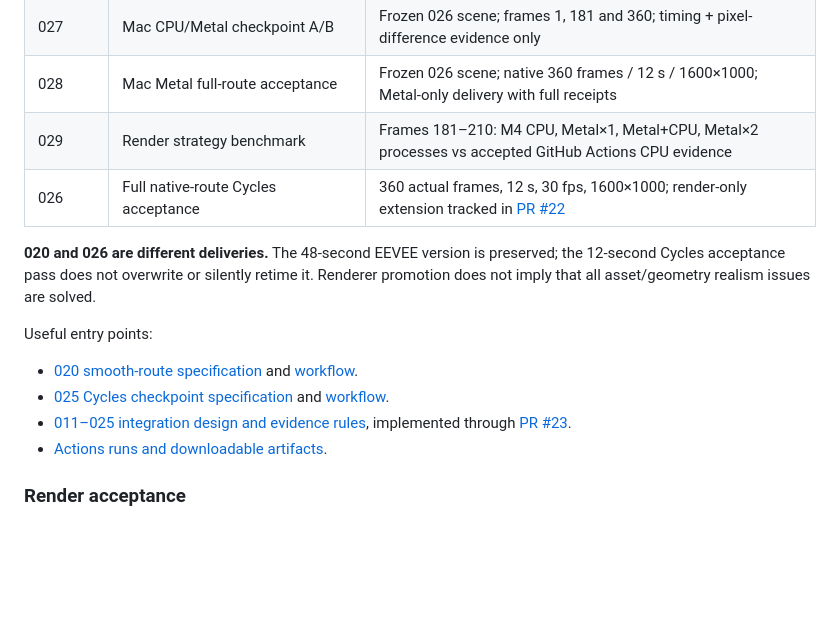
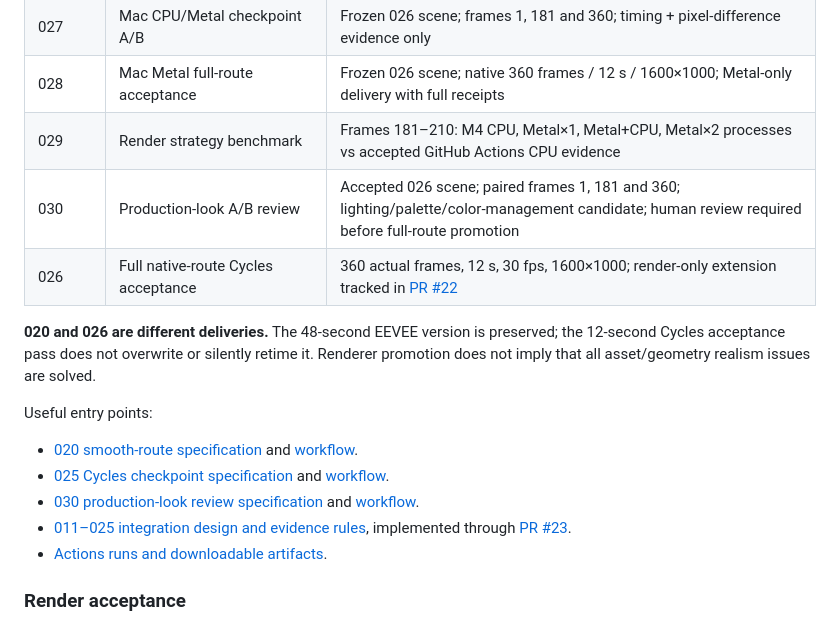
Before and after one commit to Dmitry-dev-pet/coimbra-video, a Markdown page: README.md, the part around the change. Drawn GitHub-style; blank space fills up the shorter version.

Commit message:
Document Coimbra 030 visual review lane

```diff
--- a/README.md
+++ b/README.md
@@ -21,6 +21,7 @@ Read [AGENTS.md](AGENTS.md) before changing the project. Live branches, PRs, run
 | 027 | Mac CPU/Metal checkpoint A/B | Frozen 026 scene; frames 1, 181 and 360; timing + pixel-difference evidence only |
 | 028 | Mac Metal full-route acceptance | Frozen 026 scene; native 360 frames / 12 s / 1600×1000; Metal-only delivery with full receipts |
 | 029 | Render strategy benchmark | Frames 181–210: M4 CPU, Metal×1, Metal+CPU, Metal×2 processes vs accepted GitHub Actions CPU evidence |
+| 030 | Production-look A/B review | Accepted 026 scene; paired frames 1, 181 and 360; lighting/palette/color-management candidate; human review required before full-route promotion |
 | 026 | Full native-route Cycles acceptance | 360 actual frames, 12 s, 30 fps, 1600×1000; render-only extension tracked in [PR #22](https://github.com/Dmitry-dev-pet/coimbra-video/pull/22) |
 
 **020 and 026 are different deliveries.** The 48-second EEVEE version is preserved; the 12-second Cycles acceptance pass does not overwrite or silently retime it. Renderer promotion does not imply that all asset/geometry realism issues are solved.
@@ -29,6 +30,7 @@ Useful entry points:
 
 - [020 smooth-route specification](docs/specs/SPEC-COIMBRA-SMOOTH-PITCHED-ROOFS-1.md) and [workflow](.github/workflows/coimbra-020-smooth-pitched-roofs.yml).
 - [025 Cycles checkpoint specification](docs/specs/SPEC-COIMBRA-CYCLES-BASELINE-1.md) and [workflow](.github/workflows/coimbra-025-cycles-production-baseline.yml).
+- [030 production-look review specification](docs/specs/SPEC-COIMBRA-PRODUCTION-LOOK-1.md) and [workflow](.github/workflows/coimbra-030-production-look.yml).
 - [011–025 integration design and evidence rules](docs/INTEGRATION-011-025.md), implemented through [PR #23](https://github.com/Dmitry-dev-pet/coimbra-video/pull/23).
 - [Actions runs and downloadable artifacts](https://github.com/Dmitry-dev-pet/coimbra-video/actions).
 
```
